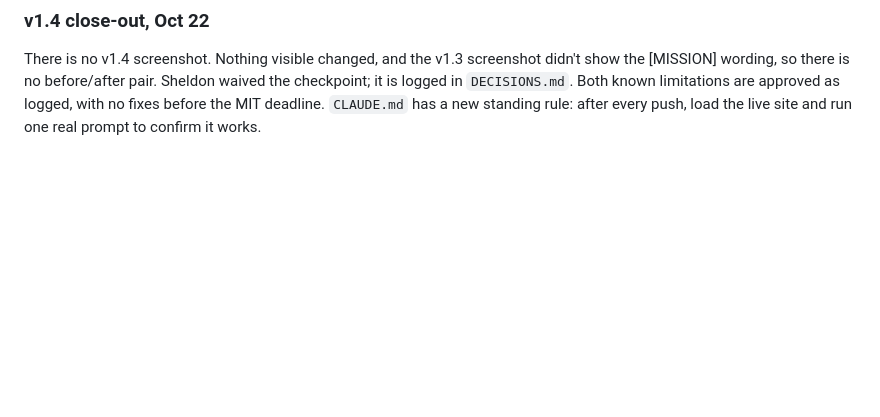
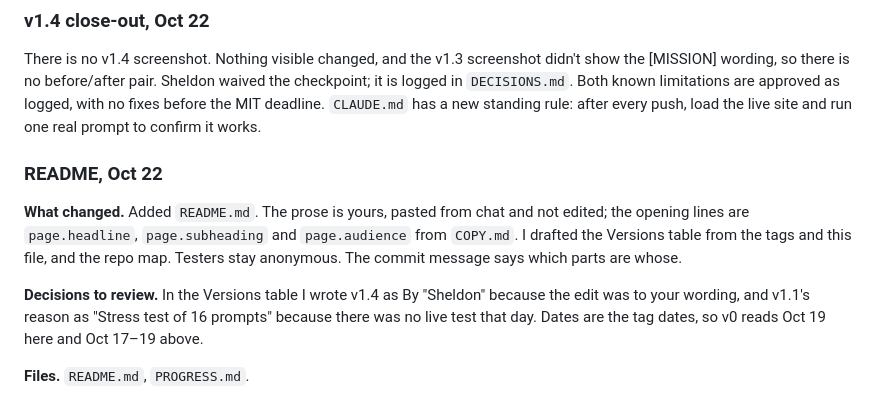
Before and after one commit to sheldonwspence-dev/Lumen, a Markdown page: PROGRESS.md, the part around the change. GitHub-like rendering; blank space fills up the shorter version.

Commit message:
README: prose by Sheldon (from chat); Versions table and repo map drafted by Claude, approved by Sheldon
Co-Authored-By: Claude Sonnet 5.5 <noreply@anthropic.com>

```diff
--- a/PROGRESS.md
+++ b/PROGRESS.md
@@ -141,3 +141,11 @@ I tested one run per prompt and the model varies, so "gone" means not seen this
 ### v1.4 close-out, Oct 22
 
 There is no v1.4 screenshot. Nothing visible changed, and the v1.3 screenshot didn't show the [MISSION] wording, so there is no before/after pair. Sheldon waived the checkpoint; it is logged in `DECISIONS.md`. Both known limitations are approved as logged, with no fixes before the MIT deadline. `CLAUDE.md` has a new standing rule: after every push, load the live site and run one real prompt to confirm it works.
+
+### README, Oct 22
+
+**What changed.** Added `README.md`. The prose is yours, pasted from chat and not edited; the opening lines are `page.headline`, `page.subheading` and `page.audience` from `COPY.md`. I drafted the Versions table from the tags and this file, and the repo map. Testers stay anonymous. The commit message says which parts are whose.
+
+**Decisions to review.** In the Versions table I wrote v1.4 as By "Sheldon" because the edit was to your wording, and v1.1's reason as "Stress test of 16 prompts" because there was no live test that day. Dates are the tag dates, so v0 reads Oct 19 here and Oct 17–19 above.
+
+**Files.** `README.md`, `PROGRESS.md`.
```
Also changed, not shown: README.md (added, +48 -0 lines).
